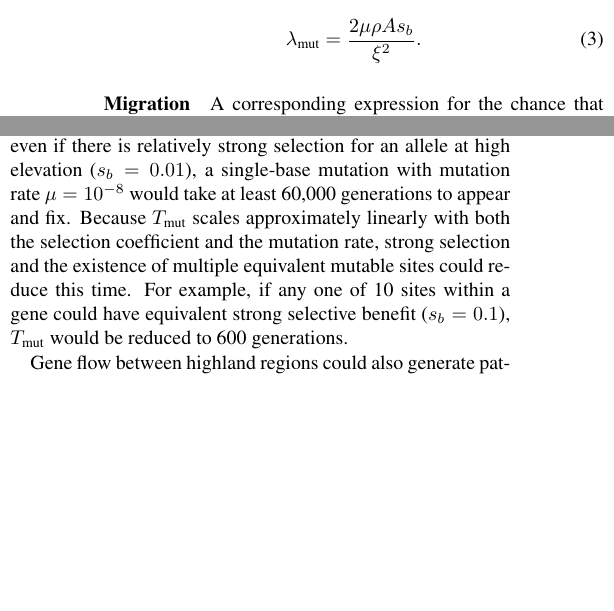
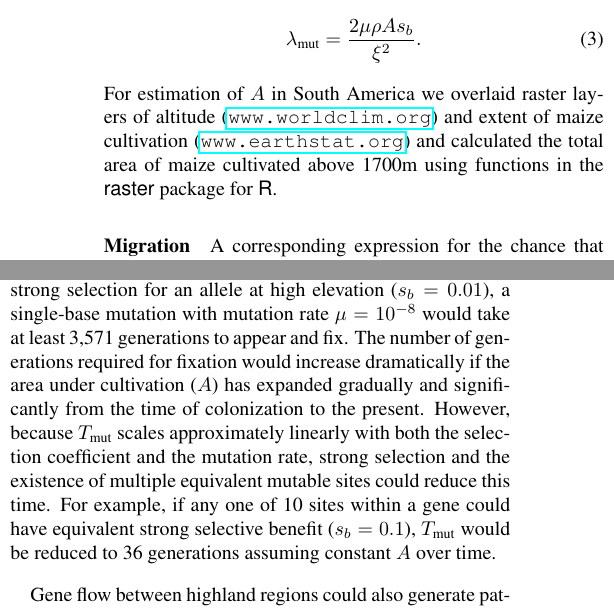
Before and after one commit to lepisorus/hilo_paper, a LaTeX document (HighLow.tex, which reads methods.tex, results.tex): two parts of the columns of pages 6 and 9 of 26, joined at a grey line, cut so that both start at the same text, the shorter picture padded with empty space. Compiled offline with pdfLaTeX.

Commit message:
incorporating area calculation into manuscript

```diff
--- a/HighLow.tex
+++ b/HighLow.tex
@@ -111,7 +111,7 @@ We investigate here the molecular basis of convergent adaptation in maize to hig
 Taking advantage of archaeological data on the arrival of maize to the highlands, we infer demographic models for both populations, identifying evidence of a strong bottleneck and rapid expansion in South America.
 We use these models to then identify loci showing an excess of differentiation as a means of identifying putative targets of natural selection, and compare our results to expectations from recently developed theory on convergent adaptation.
 Consistent with predictions across a wide array of parameter space, we see limited evidence for convergent evolution at the nucleotide level in spite of strong similarities in overall phenotypes.
-Instead, we show that selection appears to have predominantly acted on standing genetic variation, and that introgression from wild teosinte populations appears to have played a role in adaptation in Mexican maize.}
+Instead, we show that selection appears to have predominantly acted on standing genetic variation, and that introgression from wild teosinte populations appears to have played a role in highland adaptation in Mexican maize.}
 
 
 \usepackage{natbib}
--- a/methods.tex
+++ b/methods.tex
@@ -215,6 +215,7 @@ In terms of these parameters, the rate of appearance is
 \begin{align} \label{eqn:mutrate}
   \mutrate = \frac{2 \mu \rho A s_b}{\xi^2} .
 \end{align}
+For estimation of $A$ in South America we overlaid raster layers of altitude (\url{www.worldclim.org}) and extent of maize cultivation (\url{www.earthstat.org}) and calculated the total area of maize cultivated above 1700m using functions in the {\sf raster} package for {\sf R}.
 
 \paragraph{Migration}
 A corresponding expression for the chance that an allele moves from one highland population to another is harder to intuit, and is addressed in more depth in \cite{ralph2014convergent}.
--- a/results.tex
+++ b/results.tex
@@ -167,7 +167,8 @@ The area of the Andean highlands is around $A=500\text{km}^2$, leading to a tota
 Assuming an offspring variance of $\xi^2 = 30$, we can then compute the waiting time $\Tmut=1/\mutrate$ for a new beneficial mutation to appear and fix.
-We observe that even if there is relatively strong selection for an allele at high elevation ($s_b=0.01$), a single-base mutation with mutation rate $\mu=10^{-8}$ would take at least 60,000 generations to appear and fix.
-Because $\Tmut$ scales approximately linearly with both the selection coefficient and the mutation rate, strong selection and the existence of multiple equivalent mutable sites could reduce this time.
-For example, if any one of 10 sites within a gene could have equivalent strong selective benefit ($s_b=0.1$), $\Tmut$ would be reduced to 600 generations.
+We observe that even if there is relatively strong selection for an allele at high elevation ($s_b=0.01$), a single-base mutation with mutation rate $\mu=10^{-8}$ would take at least 3,571 generations to appear and fix.
+The number of generations required for fixation would increase dramatically if the area under cultivation ($A$) has expanded gradually and significantly from the time of colonization to the present.
+However, because $\Tmut$ scales approximately linearly with both the selection coefficient and the mutation rate, strong selection and the existence of multiple equivalent mutable sites could reduce this time.
+For example, if any one of 10 sites within a gene could have equivalent strong selective benefit ($s_b=0.1$), $\Tmut$ would be reduced to 36 generations assuming constant $A$ over time.
 
 % # Tmig computation:
 % A <- 500; rho <- 5000; xisq <- 30; sigma <- 3.5
```
Also changed, not shown: HighLowSup1.tex (+1 -1 lines), intro.tex (+2 -2 lines), HighLow.pdf, results.tex (4 more changed lines), 3 other files.
